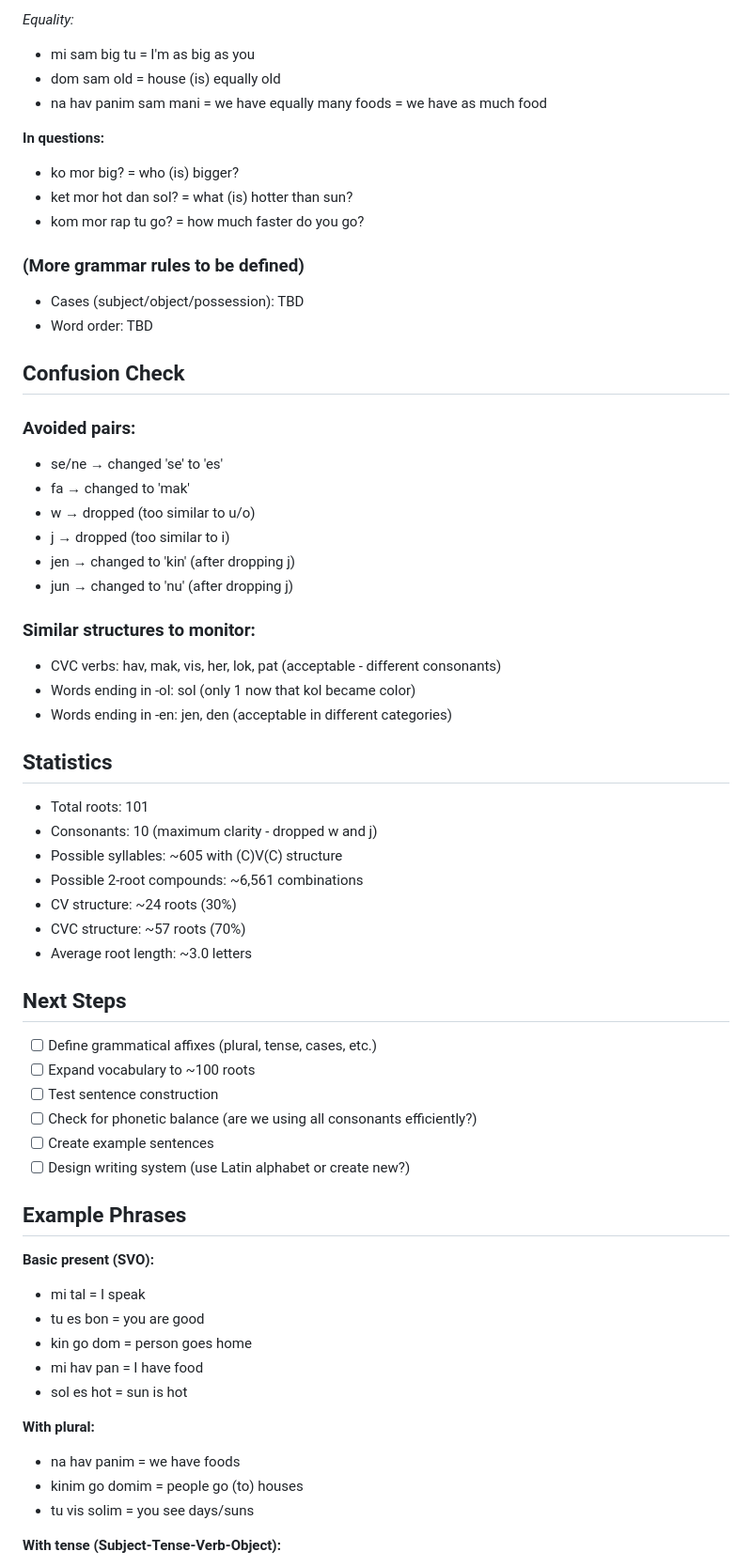
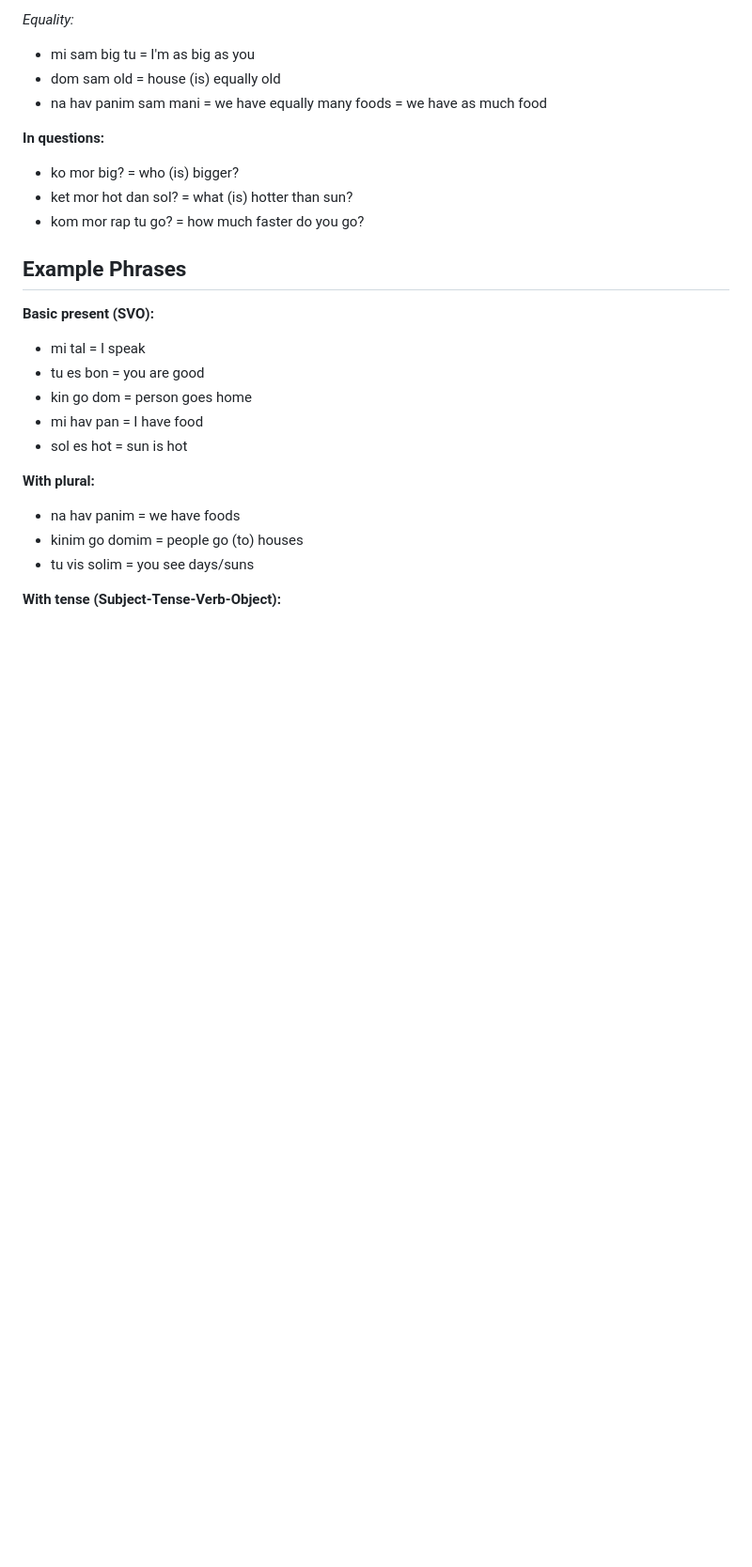
Before and after one commit to fairhill1/tiktak, a Markdown page: kintal_v1.md, the part around the change. Shown: that part at 94% size. GitHub-like rendering; blank space fills up the shorter version.

Commit message:
clean doc

```diff
--- a/kintal_v1.md
+++ b/kintal_v1.md
@@ -448,42 +448,6 @@ Examples in sentences:
 - ket mor hot dan sol? = what (is) hotter than sun?
 - kom mor rap tu go? = how much faster do you go?
 
-### (More grammar rules to be defined)
-- Cases (subject/object/possession): TBD
-- Word order: TBD
-
-## Confusion Check
-
-### Avoided pairs:
-- se/ne → changed 'se' to 'es'
-- fa → changed to 'mak'
-- w → dropped (too similar to u/o)
-- j → dropped (too similar to i)
-- jen → changed to 'kin' (after dropping j)
-- jun → changed to 'nu' (after dropping j)
-
-### Similar structures to monitor:
-- CVC verbs: hav, mak, vis, her, lok, pat (acceptable - different consonants)
-- Words ending in -ol: sol (only 1 now that kol became color)
-- Words ending in -en: jen, den (acceptable in different categories)
-
-## Statistics
-- Total roots: 101
-- Consonants: 10 (maximum clarity - dropped w and j)
-- Possible syllables: ~605 with (C)V(C) structure
-- Possible 2-root compounds: ~6,561 combinations
-- CV structure: ~24 roots (30%)
-- CVC structure: ~57 roots (70%)
-- Average root length: ~3.0 letters
-
-## Next Steps
-- [ ] Define grammatical affixes (plural, tense, cases, etc.)
-- [ ] Expand vocabulary to ~100 roots
-- [ ] Test sentence construction
-- [ ] Check for phonetic balance (are we using all consonants efficiently?)
-- [ ] Create example sentences
-- [ ] Design writing system (use Latin alphabet or create new?)
-
 ## Example Phrases
 **Basic present (SVO):**
 - mi tal = I speak
```
